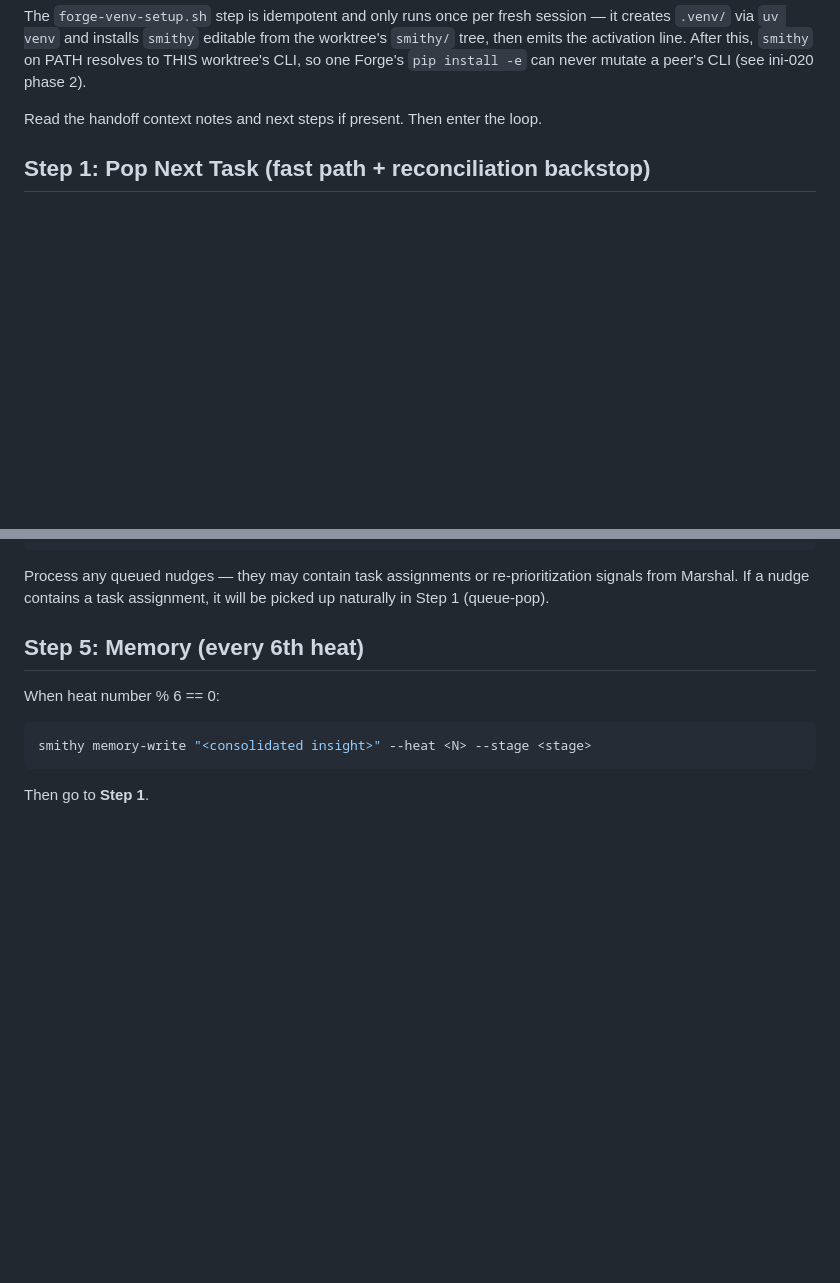
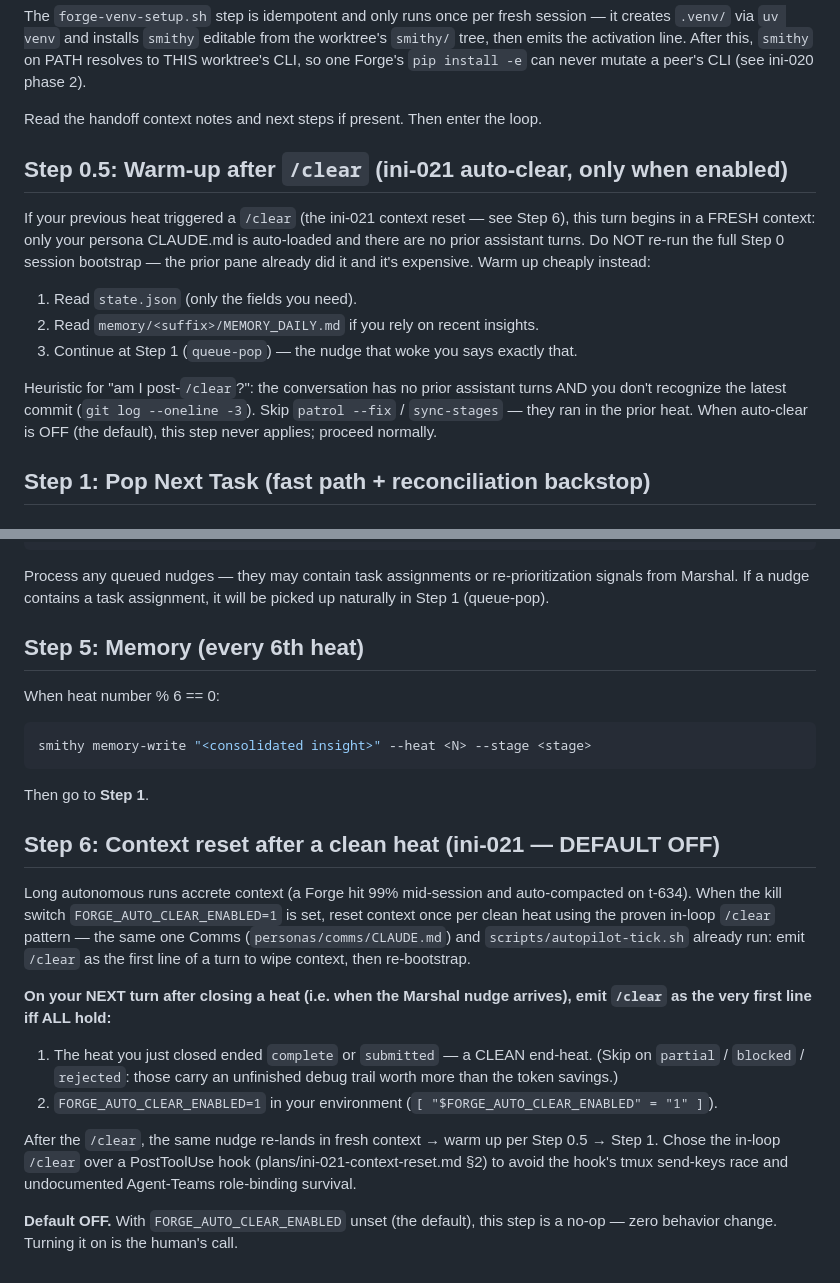
Before and after one commit to mangeshgupte/smithy2, a Markdown page: protocol/loop.md, 2 parts joined by grey strips. Rendered like a GitHub page; blank space fills up the shorter version.

Commit message:
[implementation] t-638: document Forge /clear context-reset gate (FORGE_AUTO_CLEAR_ENABLED, default OFF) (ini-021)

````diff
--- a/protocol/loop.md
+++ b/protocol/loop.md
@@ -40,6 +40,23 @@ this, `smithy` on PATH resolves to THIS worktree's CLI, so one Forge's
 `pip install -e` can never mutate a peer's CLI (see ini-020 phase 2).
 
 Read the handoff context notes and next steps if present. Then enter the loop.
+
+## Step 0.5: Warm-up after `/clear` (ini-021 auto-clear, only when enabled)
+
+If your previous heat triggered a `/clear` (the ini-021 context reset — see
+Step 6), this turn begins in a FRESH context: only your persona CLAUDE.md is
+auto-loaded and there are no prior assistant turns. Do NOT re-run the full
+Step 0 session bootstrap — the prior pane already did it and it's expensive.
+Warm up cheaply instead:
+
+1. Read `state.json` (only the fields you need).
+2. Read `memory/<suffix>/MEMORY_DAILY.md` if you rely on recent insights.
+3. Continue at Step 1 (`queue-pop`) — the nudge that woke you says exactly that.
+
+Heuristic for "am I post-`/clear`?": the conversation has no prior assistant
+turns AND you don't recognize the latest commit (`git log --oneline -3`). Skip
+`patrol --fix` / `sync-stages` — they ran in the prior heat. When auto-clear is
+OFF (the default), this step never applies; proceed normally.
 
 ## Step 1: Pop Next Task (fast path + reconciliation backstop)
 
@@ -161,3 +178,29 @@ smithy memory-write "<consolidated insight>" --heat <N> --stage <stage>
 ```
 
 Then go to **Step 1**.
+
+## Step 6: Context reset after a clean heat (ini-021 — DEFAULT OFF)
+
+Long autonomous runs accrete context (a Forge hit 99% mid-session and
+auto-compacted on t-634). When the kill switch `FORGE_AUTO_CLEAR_ENABLED=1`
+is set, reset context once per clean heat using the proven in-loop `/clear`
+pattern — the same one Comms (`personas/comms/CLAUDE.md`) and
+`scripts/autopilot-tick.sh` already run: emit `/clear` as the first line of a
+turn to wipe context, then re-bootstrap.
+
+**On your NEXT turn after closing a heat (i.e. when the Marshal nudge
+arrives), emit `/clear` as the very first line iff ALL hold:**
+
+1. The heat you just closed ended `complete` or `submitted` — a CLEAN
+   end-heat. (Skip on `partial` / `blocked` / `rejected`: those carry an
+   unfinished debug trail worth more than the token savings.)
+2. `FORGE_AUTO_CLEAR_ENABLED=1` in your environment
+   (`[ "$FORGE_AUTO_CLEAR_ENABLED" = "1" ]`).
+
+After the `/clear`, the same nudge re-lands in fresh context → warm up per
+Step 0.5 → Step 1. Chose the in-loop `/clear` over a PostToolUse hook
+(plans/ini-021-context-reset.md §2) to avoid the hook's tmux send-keys race
+and undocumented Agent-Teams role-binding survival.
+
+**Default OFF.** With `FORGE_AUTO_CLEAR_ENABLED` unset (the default), this step
+is a no-op — zero behavior change. Turning it on is the human's call.
````
Also changed, not shown: personas/forge/CLAUDE.md (+18 -0 lines), plans/ini-021-context-reset.md (+11 -1 lines).
